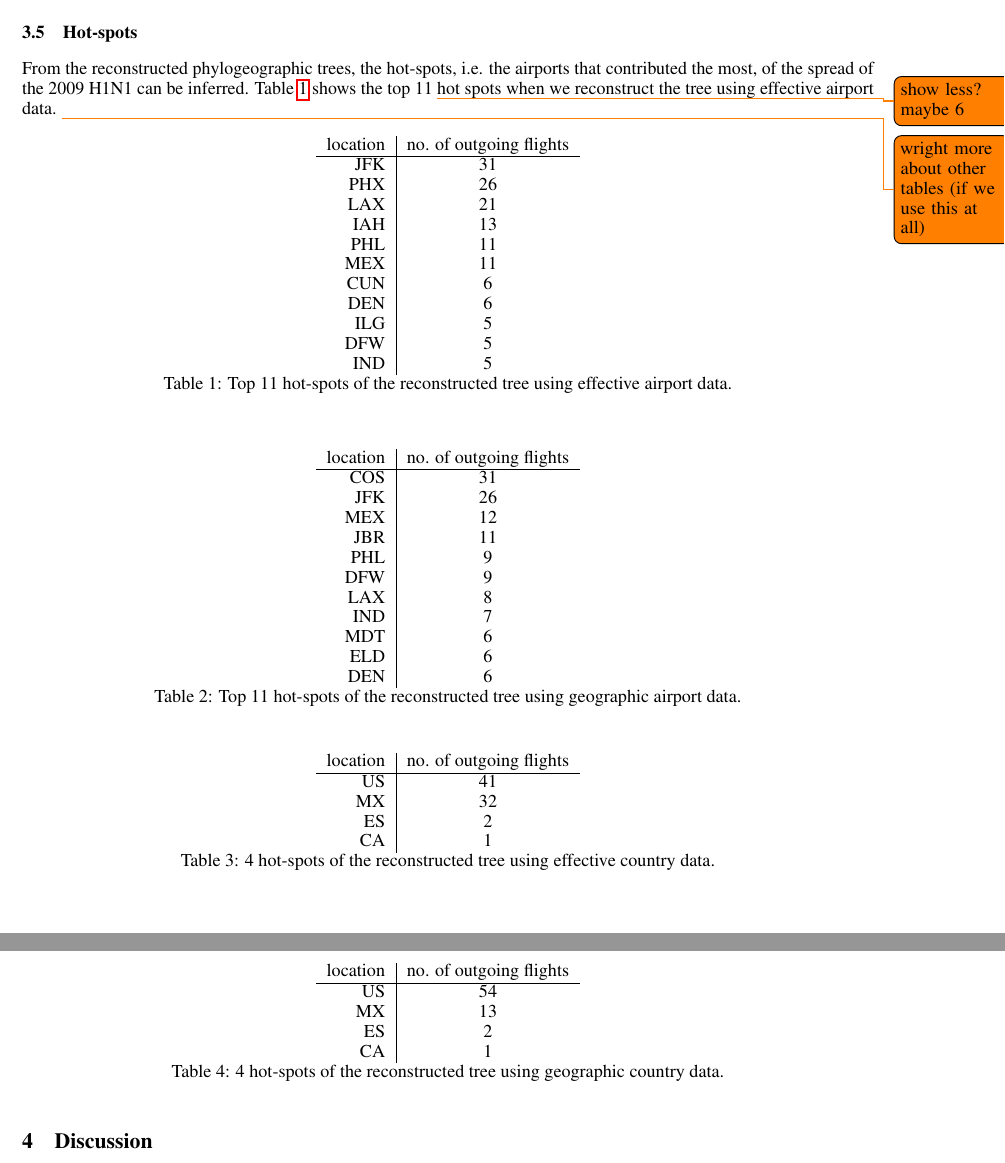
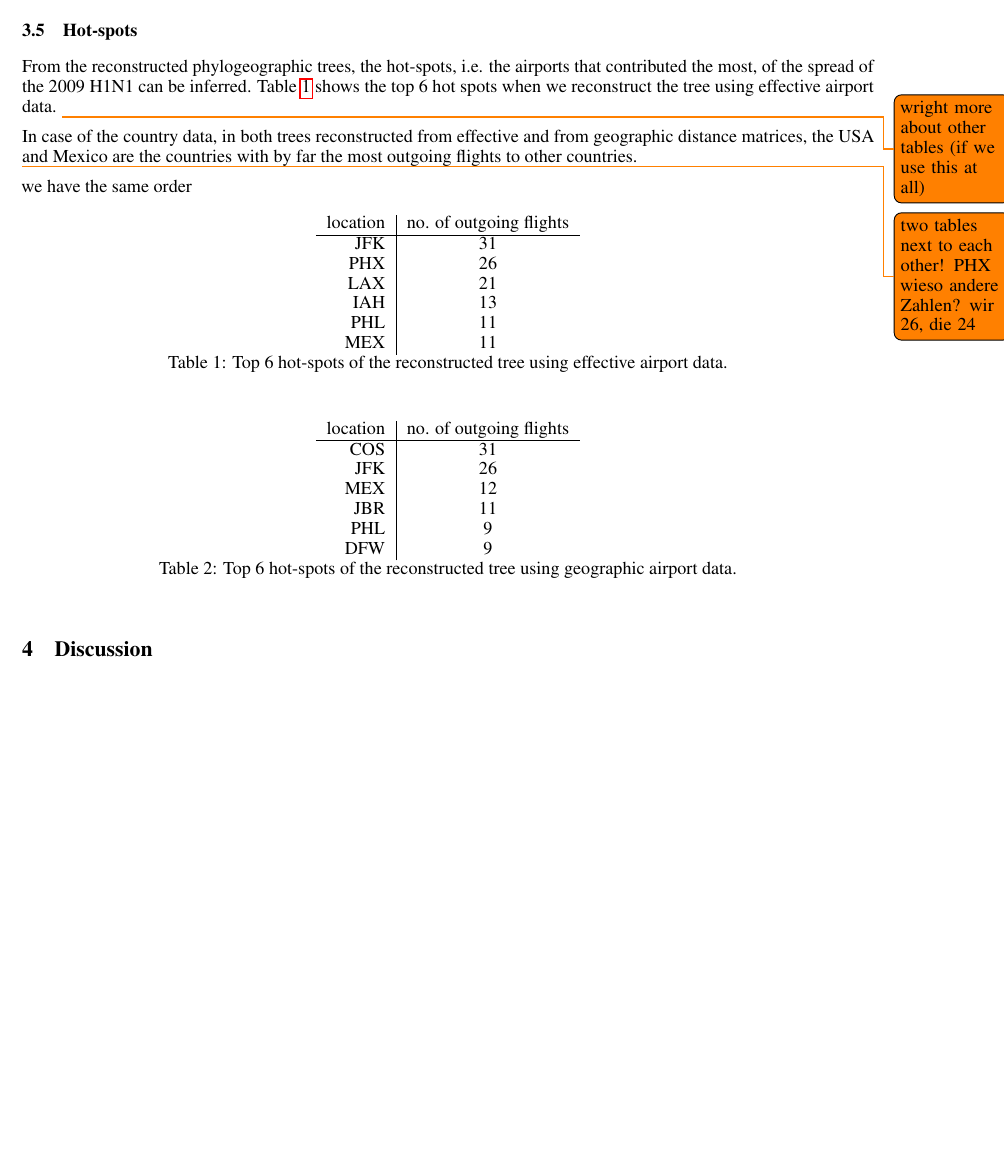
Before and after one commit to jufischi/Group-Project-Sequence, a LaTeX paper (doc/report.tex): two parts of pages 3 and 4 of 6 before the commit and part of page 3 of 6 after it, the two joined at a grey line, cut so that both start at the same text, the shorter picture padded with empty space. Compiled offline with pdfLaTeX.

Commit message:
Update hot spot results

```diff
--- a/doc/report.tex
+++ b/doc/report.tex
@@ -188,7 +188,13 @@ distance matrix than the original implementation.
 \end{itemize}
 
 \subsection{Hot-spots}
-From the reconstructed phylogeographic trees, the hot-spots, i.e. the airports that contributed the most, of the spread of the 2009 H1N1 can be inferred. Table \ref{tab: hotspots airport effective} shows the top 11 \todo{show less? maybe 6} hot spots when we reconstruct the tree using effective airport data. \todo{wright more about other tables (if we use this at all)}
+From the reconstructed phylogeographic trees, the hot-spots, i.e. the airports that contributed the most, of the spread of the 2009 H1N1 can be inferred. Table \ref{tab: hotspots airport effective} shows the top 6 hot spots when we reconstruct the tree using effective airport data. \todo{wright more about other tables (if we use this at all)}
+
+In case of the country data, in both trees reconstructed from effective and from geographic distance matrices, the USA and Mexico are the countries with by far the most outgoing flights to other countries.
+
+\todo{two tables next to each other! PHX wieso andere Zahlen? wir 26, die 24}
+we have the same order
+
 \begin{table}[h!]
 \centering
 \begin{tabular}{r|c}
@@ -199,14 +205,9 @@ PHX      & 26                      \\
 LAX      & 21                      \\
 IAH      & 13                      \\
 PHL      & 11                      \\
-MEX      & 11                      \\
-CUN      & 6                       \\
-DEN      & 6                       \\
-ILG      & 5                       \\
-DFW      & 5                       \\
-IND      & 5
+MEX      & 11
 \end{tabular}
-\caption{Top 11 hot-spots of the reconstructed tree using effective airport data.}
+\caption{Top 6 hot-spots of the reconstructed tree using effective airport data.}
 \label{tab: hotspots airport effective}
 \end{table}
 
@@ -220,46 +221,11 @@ JFK      & 26                      \\
 MEX      & 12                      \\
 JBR      & 11                      \\
 PHL      & 9                       \\
-DFW      & 9                       \\
-LAX      & 8                       \\
-IND      & 7                       \\
-MDT      & 6                       \\
-ELD      & 6                       \\
-DEN      & 6
+DFW      & 9
 \end{tabular}
-\caption{Top 11 hot-spots of the reconstructed tree using geographic airport data.}
+\caption{Top 6 hot-spots of the reconstructed tree using geographic airport data.}
 \label{tab: hotspots airport geographic}
 \end{table}
-
-\begin{table}[h!]
-\centering
-\begin{tabular}{r|c}
-location & no. of outgoing flights \\
-\hline
-US       & 41                      \\
-MX       & 32                      \\
-ES       & 2                       \\
-CA       & 1
-\end{tabular}
-\caption{4 hot-spots of the reconstructed tree using effective country data.}
-\label{tab: hotspots country effective}
-\end{table}
-
-\begin{table}[h!]
-\centering
-\begin{tabular}{r|c}
-location & no. of outgoing flights \\
-\hline
-US       & 54                      \\
-MX       & 13                      \\
-ES       & 2                       \\
-CA       & 1
-\end{tabular}
-\caption{4 hot-spots of the reconstructed tree using geographic country data.}
-\label{tab: hotspots country geographic}
-\end{table}
-
-
 
 \section{Discussion}
 The Sankoff algorithm is rather easy to understand and can even be computed by
```
